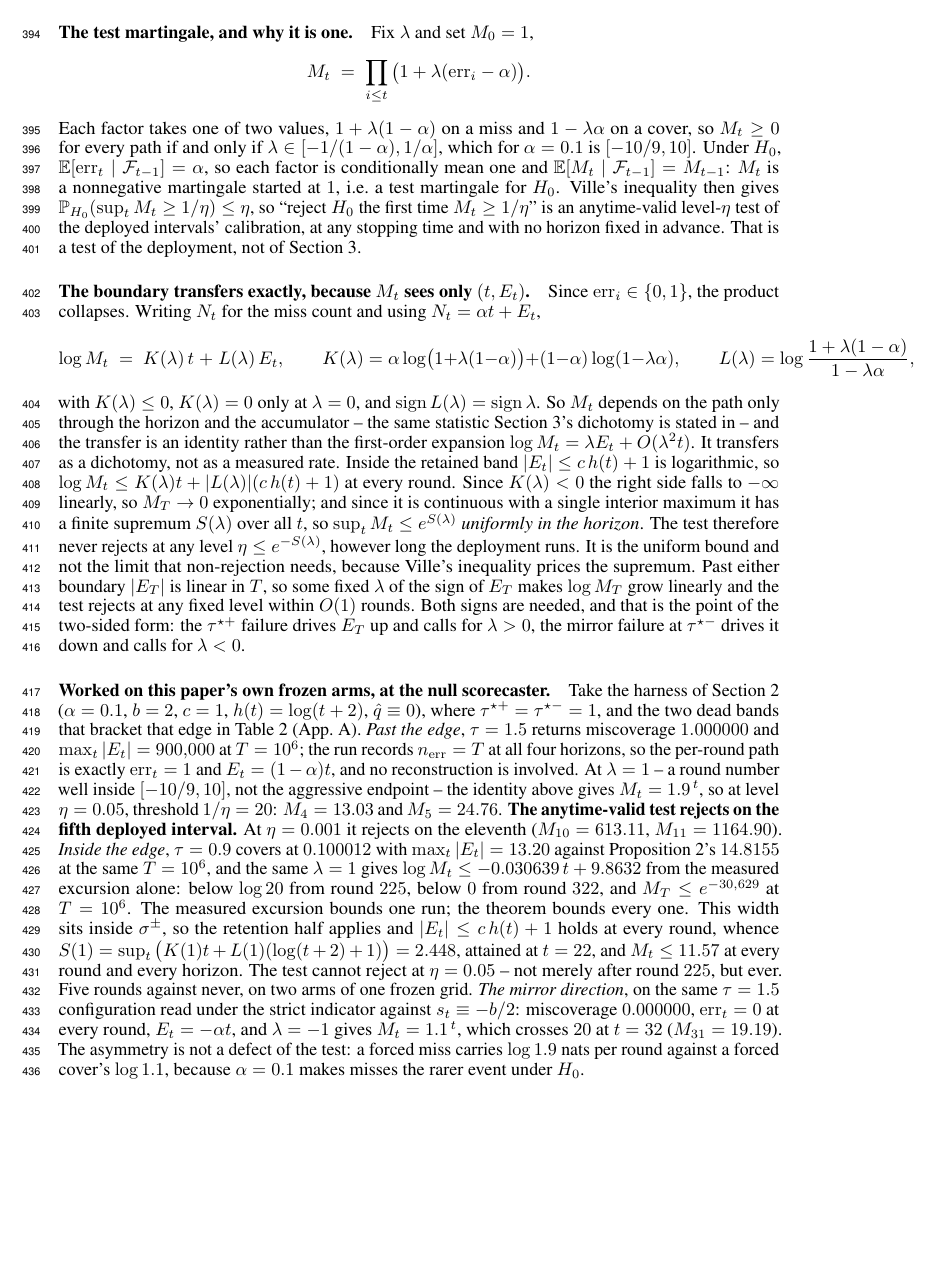
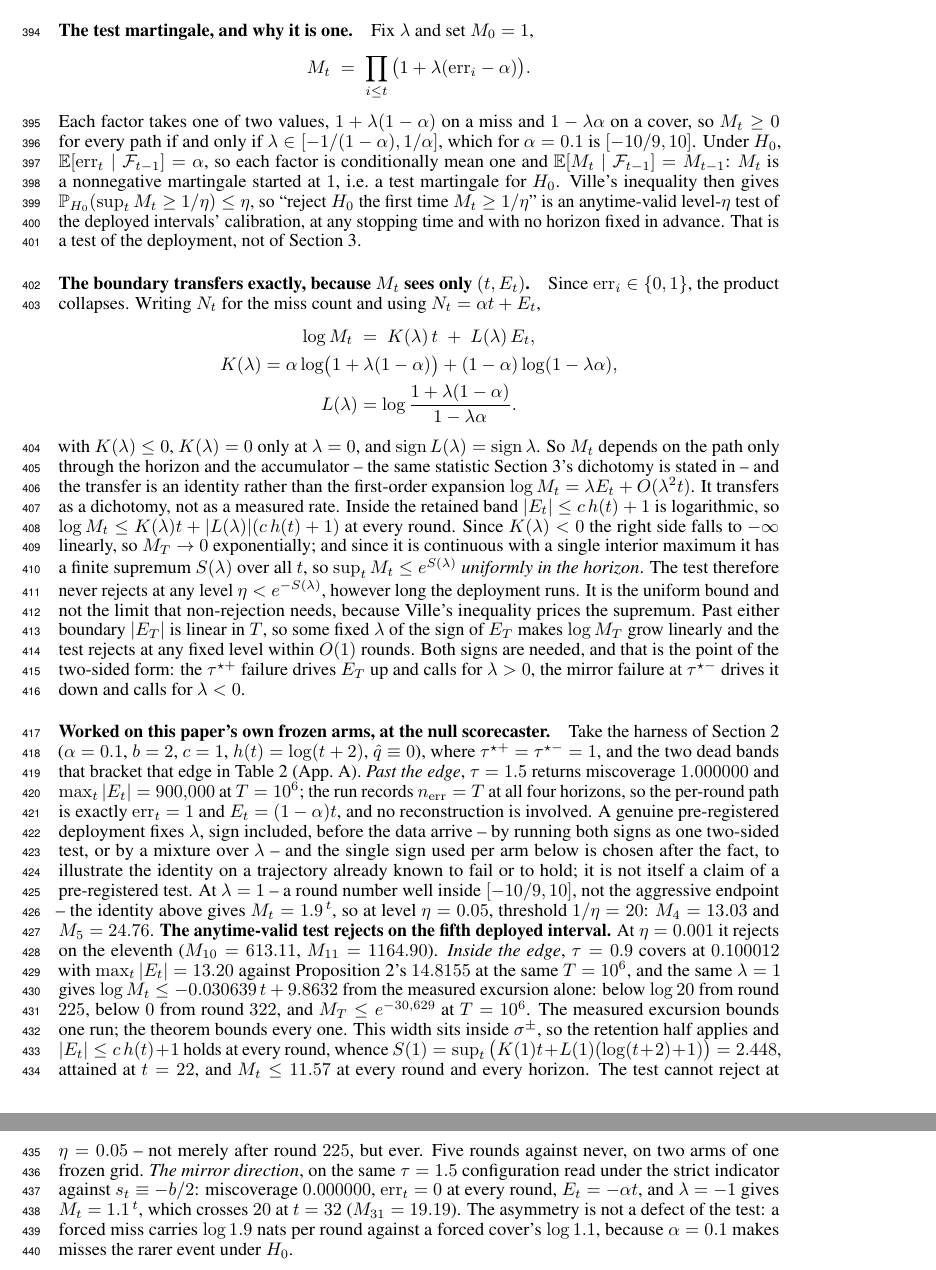
Before and after one commit to pa1aash/Turnover-Blind, a LaTeX paper (paper/main.tex, which reads paper/sections/related.tex): part of page 12 of 13 before the commit and two parts of pages 12 and 13 of 13 after it, the two joined at a grey line, cut so that both start at the same text, the shorter picture padded with empty space. Compiled offline with pdfLaTeX.

Commit message:
S12 sub-session F: apply critic findings -- overfull hbox, lambda pre-registration note
F1's adversarial pass (independent of C2) found and this applies: split the one-line
K(lambda)/L(lambda) display in the promoted e-value appendix into a gather* (was
overfull by 74.6pt, the only overfull box in the document); added a clarifying
sentence that a genuine anytime-valid test fixes lambda's sign in advance, since
the worked example's per-arm sign is chosen after the outcome for illustration;
tightened eta <= e^{-S(lambda)} to strict eta < e^{-S(lambda)}. Also cleaned up a
dead-code duplicate float-spacing block in main.tex's preamble.

Both critics otherwise confirmed the integration holds: F1 independently
re-verified A's reconfirmations, the closed form's framing, every number in the
e-value worked example and the body table, and the protected-content boundary
(zero deletions in forfeit.tex). F2's six-item compliance checklist passes clean.

All fixes are appendix-only or preamble-whitespace-only; body page count and every
protected-list item are unaffected. Rebuilt: 0 TeX errors, 0 overfull boxes
(down from 1), 0 undefined refs, 3 pre-existing underfull hboxes only.

```diff
--- a/paper/sections/related.tex
+++ b/paper/sections/related.tex
@@ -324,11 +324,15 @@ That is a test of the deployment, not of Section~\ref{sec:forfeit}.
 \paragraph{The boundary transfers exactly, because $M_t$ sees only $(t, E_t)$.} Since
 $\mathrm{err}_i \in \{0,1\}$, the product collapses. Writing $N_t$ for the miss count and using
 $N_t = \alpha t + E_t$,
-\[
-  \log M_t \;=\; K(\lambda)\,t \;+\; L(\lambda)\,E_t, \qquad
-  K(\lambda) = \alpha\log\!\big(1+\lambda(1-\alpha)\big) + (1-\alpha)\log(1-\lambda\alpha), \qquad
-  L(\lambda) = \log\frac{1+\lambda(1-\alpha)}{1-\lambda\alpha} ,
-\]
+% S12 SUB-SESSION F1/F: the one-line \[ ... \] display here originally produced an overfull
+% hbox 74.6pt (about an inch) into the right margin -- the only overfull box in the document,
+% found by F1's independent adversarial pass. Split into a gather* (amsmath, already loaded)
+% across three centred lines. No symbol, no claim, and no number changes; typographic only.
+\begin{gather*}
+  \log M_t \;=\; K(\lambda)\,t \;+\; L(\lambda)\,E_t, \\
+  K(\lambda) = \alpha\log\!\big(1+\lambda(1-\alpha)\big) + (1-\alpha)\log(1-\lambda\alpha), \\
+  L(\lambda) = \log\frac{1+\lambda(1-\alpha)}{1-\lambda\alpha} .
+\end{gather*}
 with $K(\lambda) \le 0$, $K(\lambda) = 0$ only at $\lambda = 0$, and $\operatorname{sign}
 L(\lambda) = \operatorname{sign}\lambda$. So $M_t$ depends on the path only through the horizon and
 the accumulator -- the same statistic Section~\ref{sec:forfeit}'s dichotomy is stated in -- and the
@@ -338,7 +342,7 @@ $|E_t| \le c\,h(t)+1$ is logarithmic, so $\log M_t \le K(\lambda)t + |L(\lambda)
 every round. Since $K(\lambda) < 0$ the right side falls to $-\infty$ linearly, so $M_T \to 0$
 exponentially; and since it is continuous with a single interior maximum it has a finite supremum
 $S(\lambda)$ over all $t$, so $\sup_t M_t \le e^{S(\lambda)}$ \emph{uniformly in the horizon}. The
-test therefore never rejects at any level $\eta \le e^{-S(\lambda)}$, however long the deployment
+test therefore never rejects at any level $\eta < e^{-S(\lambda)}$, however long the deployment
 runs. It is the uniform bound and not the limit that non-rejection needs, because Ville's
 inequality prices the supremum. Past either boundary $|E_T|$ is linear in $T$, so some fixed
 $\lambda$ of the sign of $E_T$ makes $\log M_T$ grow linearly and the test rejects at any fixed
@@ -352,7 +356,11 @@ where $\tau^{\star+} = \tau^{\star-} = 1$, and the two dead bands that bracket t
 Table~\ref{tab:forfeit} (App.~\ref{app:support}). \emph{Past the edge}, $\tau = 1.5$ returns
 miscoverage $1.000000$ and $\max_t|E_t| = 900{,}000$ at $T = 10^6$; the run records
 $n_{\mathrm{err}} = T$ at all four horizons, so the per-round path is exactly $\mathrm{err}_t = 1$
-and $E_t = (1-\alpha)t$, and no reconstruction is involved. At $\lambda = 1$ -- a round number well
+and $E_t = (1-\alpha)t$, and no reconstruction is involved. A genuine pre-registered deployment
+fixes $\lambda$, sign included, before the data arrive -- by running both signs as one two-sided
+test, or by a mixture over $\lambda$ -- and the single sign used per arm below is chosen after the
+fact, to illustrate the identity on a trajectory already known to fail or to hold; it is not itself
+a claim of a pre-registered test. At $\lambda = 1$ -- a round number well
 inside $[-10/9,10]$, not the aggressive endpoint -- the identity above gives $M_t = 1.9^{\,t}$, so
 at level $\eta = 0.05$, threshold $1/\eta = 20$: $M_4 = 13.03$ and $M_5 = 24.76$. \textbf{The
 anytime-valid test rejects on the fifth deployed interval.} At $\eta = 0.001$ it rejects on the
```
Also changed, not shown: paper/main.tex (+8 -8 lines), paper/main.pdf.
